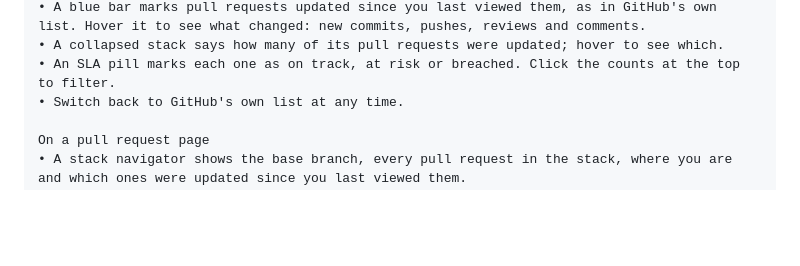
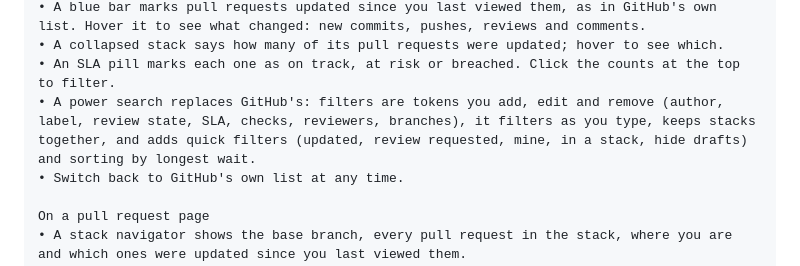
Before and after one commit to thatprakhar/stacked-prs-for-github, a Markdown page: store/listing.md, the part around the change. Drawn GitHub-style; blank space fills up the shorter version.

```diff
--- a/store/listing.md
+++ b/store/listing.md
@@ -24,6 +24,7 @@ On a repository's pull request list
 • A blue bar marks pull requests updated since you last viewed them, as in GitHub's own list. Hover it to see what changed: new commits, pushes, reviews and comments.
 • A collapsed stack says how many of its pull requests were updated; hover to see which.
 • An SLA pill marks each one as on track, at risk or breached. Click the counts at the top to filter.
+• A power search replaces GitHub's: filters are tokens you add, edit and remove (author, label, review state, SLA, checks, reviewers, branches), it filters as you type, keeps stacks together, and adds quick filters (updated, review requested, mine, in a stack, hide drafts) and sorting by longest wait.
 • Switch back to GitHub's own list at any time.
 
 On a pull request page
```
Also changed, not shown: README.md (+35 -2 lines), store/screenshots/1-stacked-list.png, store/screenshots/2-dark-overview.png, store/screenshots/5-what-changed.png, 10 other files.
